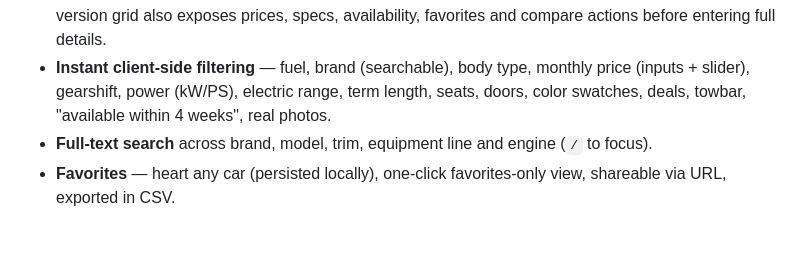
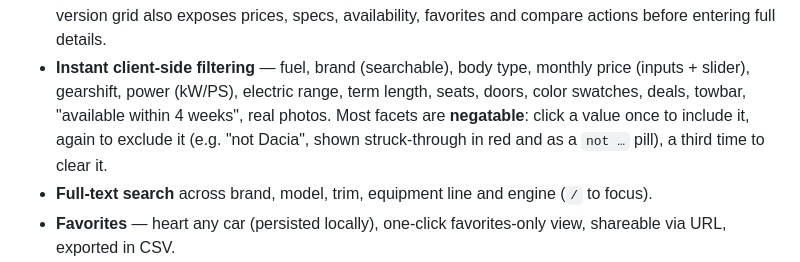
Before and after one commit to Utesgui/finn-vnext, a Markdown page: README.md, the part around the change. GitHub-like rendering; blank space fills up the shorter version.

Commit message:
Enhance client-side filtering with negatable facets for improved search precision

```diff
--- a/README.md
+++ b/README.md
@@ -41,7 +41,9 @@ python proxy.py        # then open http://localhost:8020
   compare actions before entering full details.
 - **Instant client-side filtering** — fuel, brand (searchable), body type, monthly price
   (inputs + slider), gearshift, power (kW/PS), electric range, term length, seats, doors,
-  color swatches, deals, towbar, "available within 4 weeks", real photos.
+  color swatches, deals, towbar, "available within 4 weeks", real photos. Most facets are
+  **negatable**: click a value once to include it, again to exclude it (e.g. "not Dacia",
+  shown struck-through in red and as a `not …` pill), a third time to clear it.
 - **Full-text search** across brand, model, trim, equipment line and engine (`/` to focus).
 - **Favorites** — heart any car (persisted locally), one-click favorites-only view,
   shareable via URL, exported in CSV.
```
